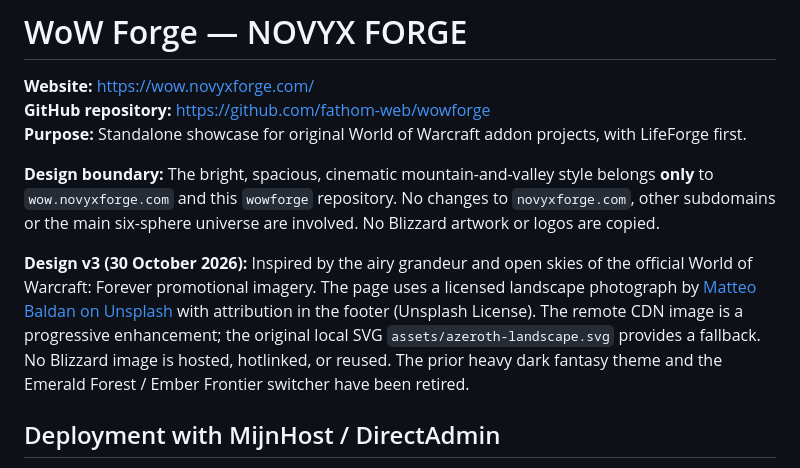
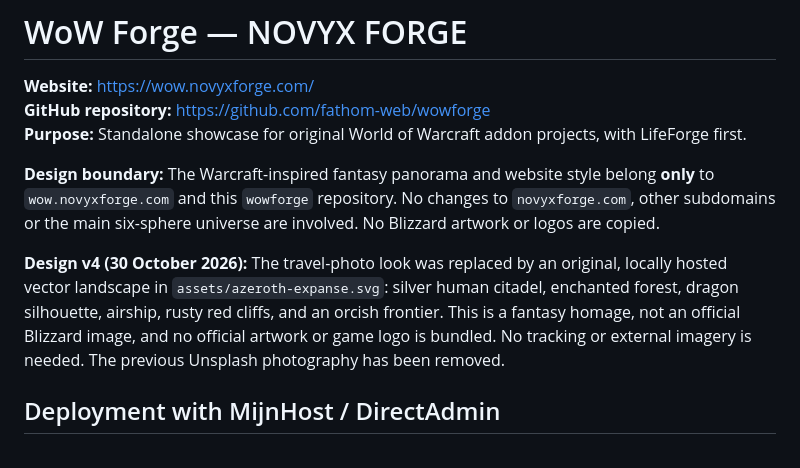
Before and after one commit to fathom-web/wowforge, a Markdown page: README.md, the part around the change. Rendered like a GitHub page.

Commit message:
Document original fantasy hero art and wow-only scope

```diff
--- a/README.md
+++ b/README.md
@@ -4,9 +4,9 @@
 **GitHub repository:** https://github.com/fathom-web/wowforge
 **Purpose:** Standalone showcase for original World of Warcraft addon projects, with LifeForge first.
 
-**Design boundary:** The bright, spacious, cinematic mountain-and-valley style belongs **only** to `wow.novyxforge.com` and this `wowforge` repository. No changes to `novyxforge.com`, other subdomains or the main six-sphere universe are involved. No Blizzard artwork or logos are copied.
+**Design boundary:** The Warcraft-inspired fantasy panorama and website style belong **only** to `wow.novyxforge.com` and this `wowforge` repository. No changes to `novyxforge.com`, other subdomains or the main six-sphere universe are involved. No Blizzard artwork or logos are copied.
 
-**Design v3 (30 October 2026):** Inspired by the airy grandeur and open skies of the official World of Warcraft: Forever promotional imagery. The page uses a licensed landscape photograph by [Matteo Baldan on Unsplash](https://unsplash.com/photos/a-lush-green-valley-surrounded-by-mountains-under-a-cloudy-sky-q3tEIhozL3Y) with attribution in the footer (Unsplash License). The remote CDN image is a progressive enhancement; the original local SVG `assets/azeroth-landscape.svg` provides a fallback. No Blizzard image is hosted, hotlinked, or reused. The prior heavy dark fantasy theme and the Emerald Forest / Ember Frontier switcher have been retired.
+**Design v4 (30 October 2026):** The travel-photo look was replaced by an original, locally hosted vector landscape in `assets/azeroth-expanse.svg`: silver human citadel, enchanted forest, dragon silhouette, airship, rusty red cliffs, and an orcish frontier. This is a fantasy homage, not an official Blizzard image, and no official artwork or game logo is bundled. No tracking or external imagery is needed. The previous Unsplash photography has been removed.
 
 ## Deployment with MijnHost / DirectAdmin
 
```
